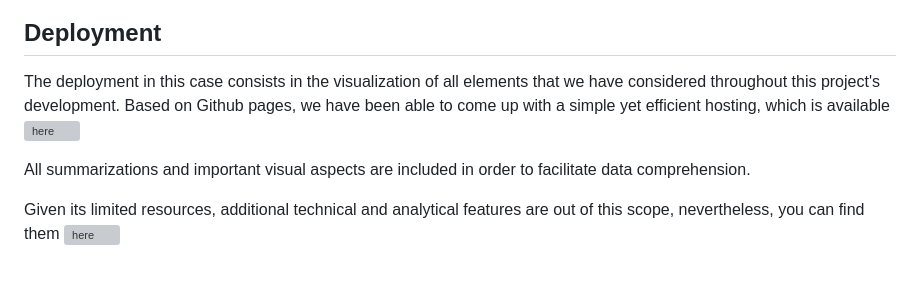
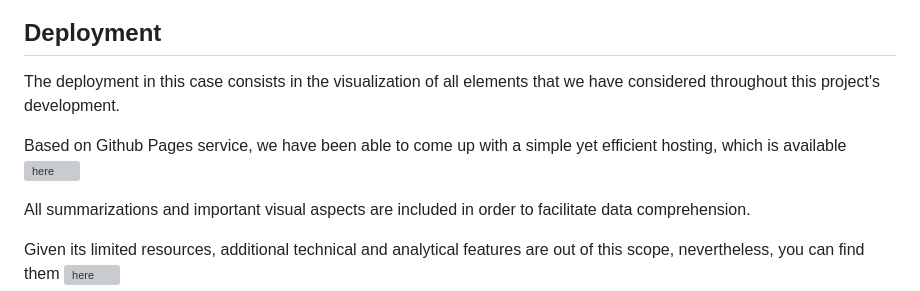
Before and after one commit to amcm329/code_of_duty_nasa_space_apps_2024, a Markdown page: README.md, the part around the change. Drawn GitHub-style; blank space fills up the shorter version; grey boxes are pictures that could not be loaded.

```diff
--- a/README.md
+++ b/README.md
@@ -47,7 +47,9 @@ Regarding the final file with all the predictions, it can be found ![here](src/a
 
 ## Deployment
 
-The deployment in this case consists in the visualization of all elements that we have considered throughout this project's development. Based on Github pages, we have been able to come up with a simple yet efficient hosting, which is available ![here](https://amcm329.github.io/codeofduty_nasa_space_apps_2024/)
+The deployment in this case consists in the visualization of all elements that we have considered throughout this project's development.
+
+Based on Github Pages service, we have been able to come up with a simple yet efficient hosting, which is available ![here](https://amcm329.github.io/codeofduty_nasa_space_apps_2024/)
 
 All summarizations and important visual aspects are included in order to facilitate data comprehension.
 
```
